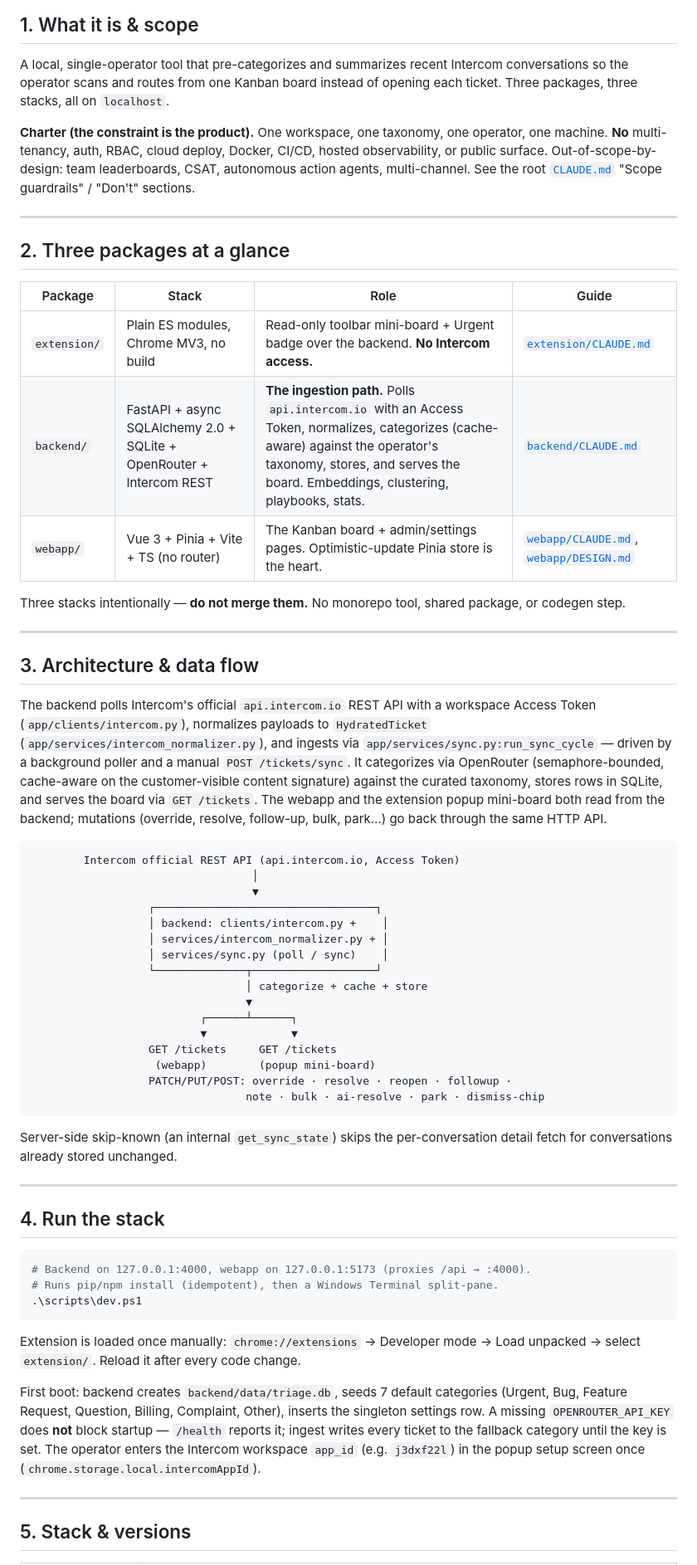
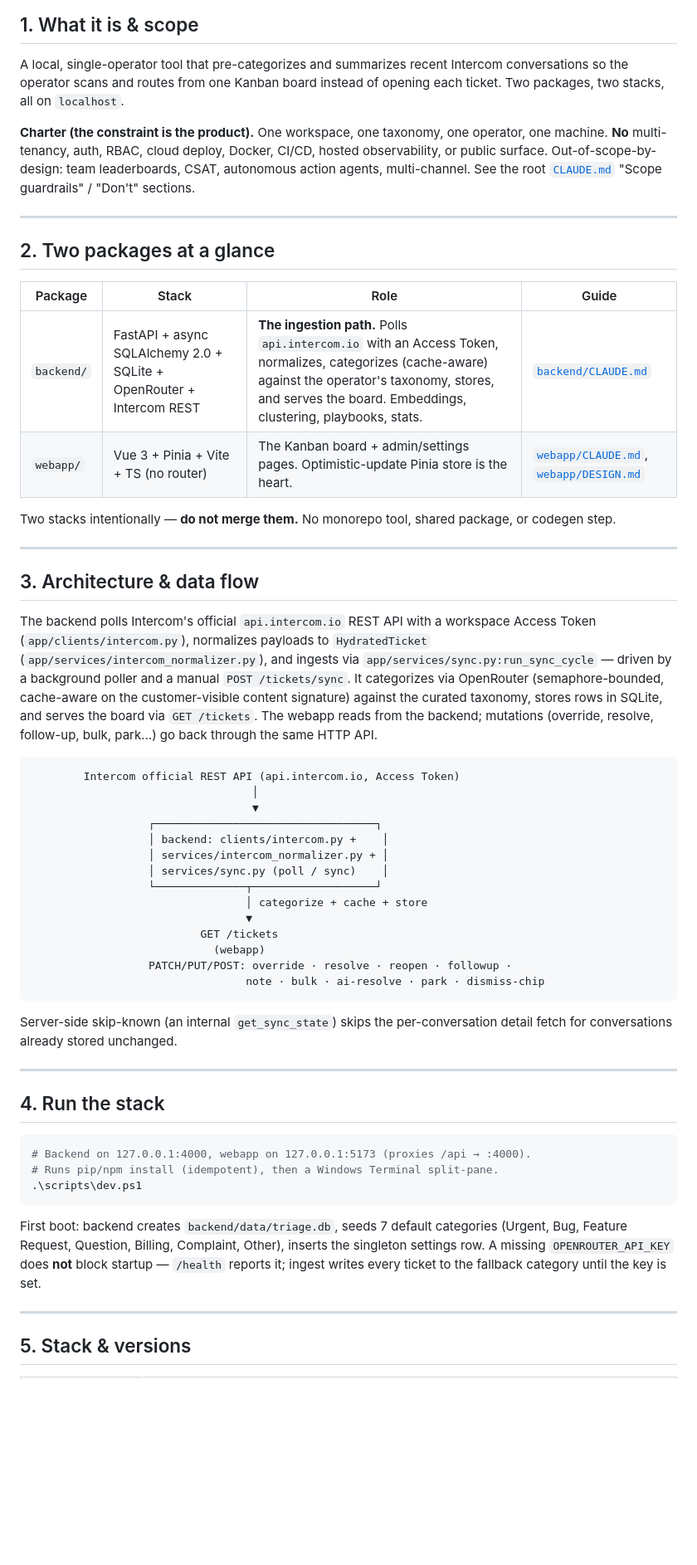
Before and after one commit to ch923dev/intercom-triage, a Markdown page: docs/PROJECT.md, the part around one of its changes. Shown at 83% size. Rendered like a GitHub page; blank space fills up the shorter version.

Commit message:
docs: collapse PROJECT.md to two packages, drop extension references

````diff
--- a/docs/PROJECT.md
+++ b/docs/PROJECT.md
@@ -17,7 +17,7 @@
 
 A local, single-operator tool that pre-categorizes and summarizes recent
 Intercom conversations so the operator scans and routes from one Kanban board
-instead of opening each ticket. Three packages, three stacks, all on
+instead of opening each ticket. Two packages, two stacks, all on
 `localhost`.
 
 **Charter (the constraint is the product).** One workspace, one taxonomy, one
@@ -28,15 +28,14 @@ team leaderboards, CSAT, autonomous action agents, multi-channel. See the root
 
 ---
 
-## 2. Three packages at a glance
+## 2. Two packages at a glance
 
 | Package | Stack | Role | Guide |
 |---|---|---|---|
-| `extension/` | Plain ES modules, Chrome MV3, no build | Read-only toolbar mini-board + Urgent badge over the backend. **No Intercom access.** | [`extension/CLAUDE.md`](../extension/CLAUDE.md) |
 | `backend/` | FastAPI + async SQLAlchemy 2.0 + SQLite + OpenRouter + Intercom REST | **The ingestion path.** Polls `api.intercom.io` with an Access Token, normalizes, categorizes (cache-aware) against the operator's taxonomy, stores, and serves the board. Embeddings, clustering, playbooks, stats. | [`backend/CLAUDE.md`](../backend/CLAUDE.md) |
 | `webapp/` | Vue 3 + Pinia + Vite + TS (no router) | The Kanban board + admin/settings pages. Optimistic-update Pinia store is the heart. | [`webapp/CLAUDE.md`](../webapp/CLAUDE.md), [`webapp/DESIGN.md`](../webapp/DESIGN.md) |
 
-Three stacks intentionally — **do not merge them.** No monorepo tool, shared
+Two stacks intentionally — **do not merge them.** No monorepo tool, shared
 package, or codegen step.
 
 ---
@@ -50,8 +49,8 @@ workspace Access Token (`app/clients/intercom.py`), normalizes payloads to
 manual `POST /tickets/sync`. It categorizes via OpenRouter (semaphore-bounded,
 cache-aware on the customer-visible content signature) against the curated
 taxonomy, stores rows in SQLite, and serves the board via `GET /tickets`. The
-webapp and the extension popup mini-board both read from the backend; mutations
-(override, resolve, follow-up, bulk, park…) go back through the same HTTP API.
+webapp reads from the backend; mutations (override, resolve, follow-up, bulk,
+park…) go back through the same HTTP API.
 
 ```
         Intercom official REST API (api.intercom.io, Access Token)
@@ -64,10 +63,8 @@ webapp and the extension popup mini-board both read from the backend; mutations
                   └──────────────┬───────────────────┘
                                  │ categorize + cache + store
                                  ▼
-                          ┌──────┴──────┐
-                          ▼             ▼
-                  GET /tickets     GET /tickets
-                   (webapp)        (popup mini-board)
+                          GET /tickets
+                            (webapp)
                   PATCH/PUT/POST: override · resolve · reopen · followup ·
                                  note · bulk · ai-resolve · park · dismiss-chip
 ```
@@ -85,16 +82,11 @@ detail fetch for conversations already stored unchanged.
 .\scripts\dev.ps1
 ```
 
-Extension is loaded once manually: `chrome://extensions` → Developer mode →
-Load unpacked → select `extension/`. Reload it after every code change.
-
 First boot: backend creates `backend/data/triage.db`, seeds 7 default
 categories (Urgent, Bug, Feature Request, Question, Billing, Complaint, Other),
 inserts the singleton settings row. A missing `OPENROUTER_API_KEY` does **not**
 block startup — `/health` reports it; ingest writes every ticket to the
-fallback category until the key is set. The operator enters the Intercom
-workspace `app_id` (e.g. `j3dxf22l`) in the popup setup screen once
-(`chrome.storage.local.intercomAppId`).
+fallback category until the key is set.
 
 ---
 
````
Also changed, not shown: other parts of docs/PROJECT.md (+6 -9 lines).
